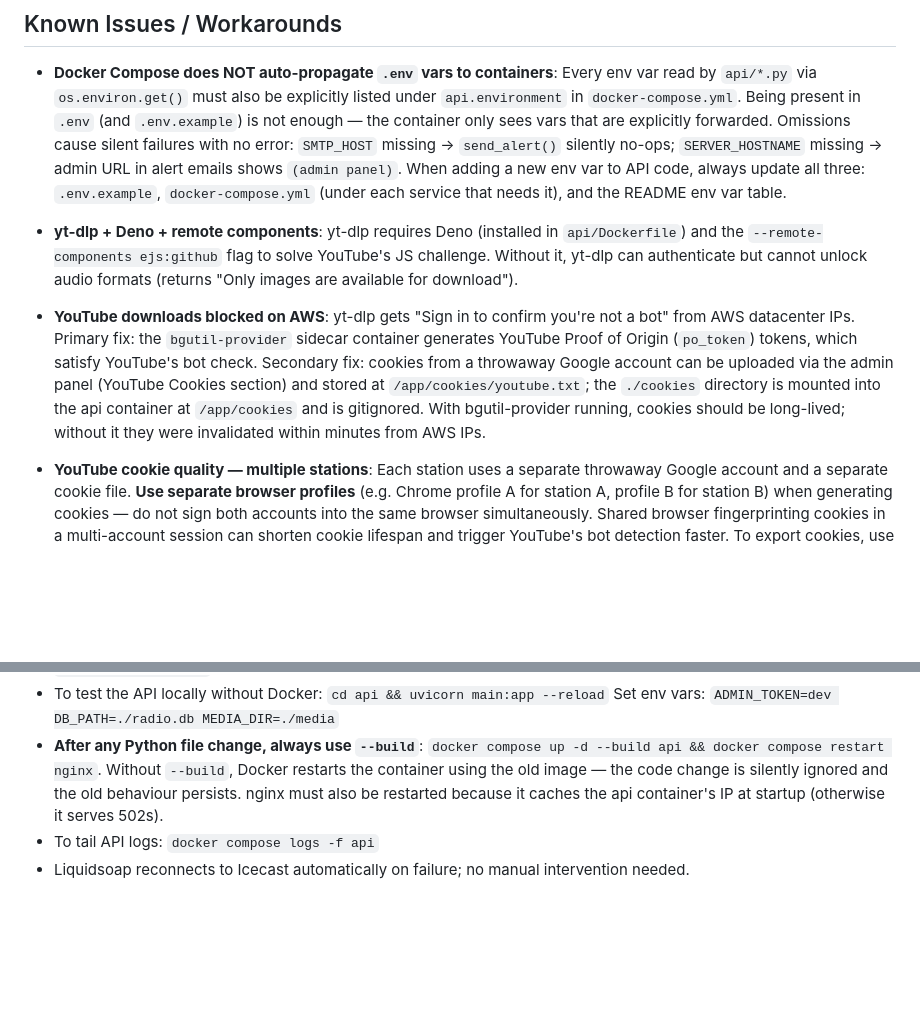
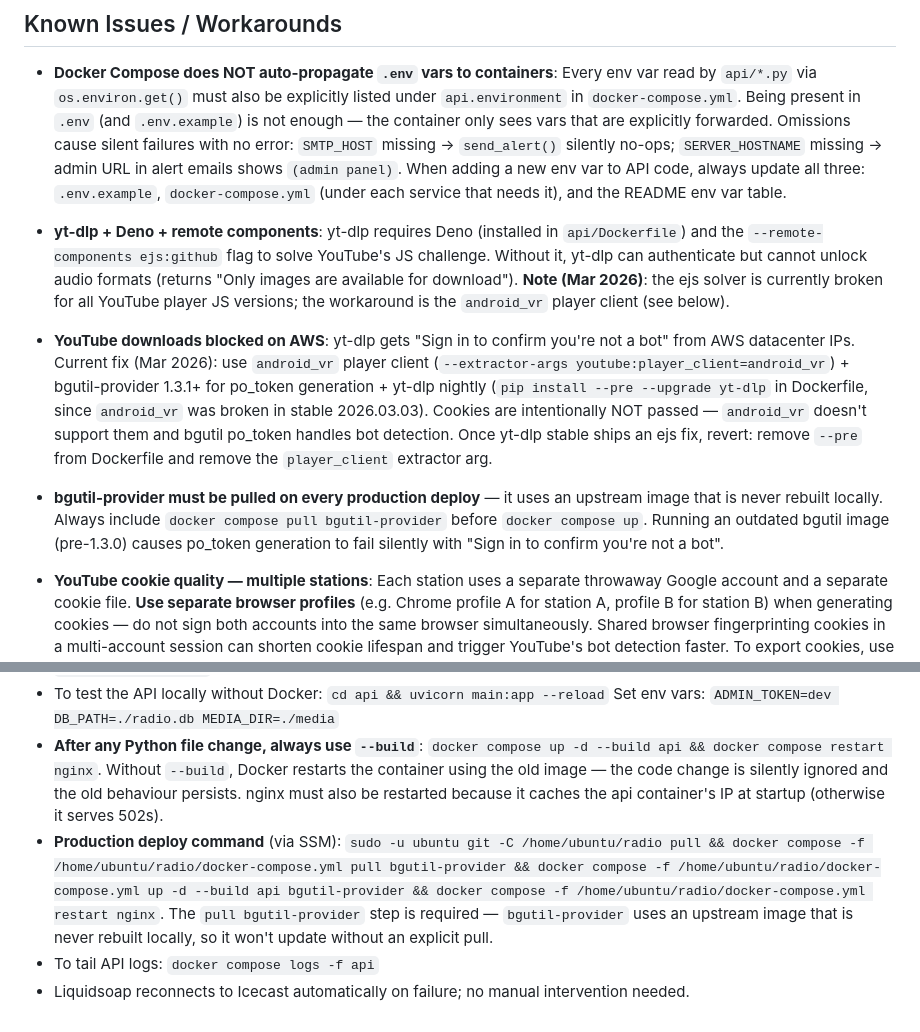
Before and after one commit to linuxmaier/custom-radio, a Markdown page: CLAUDE.md, 2 parts joined by grey strips. Rendered like a GitHub page; blank space fills up the shorter version.

Commit message:
Docs: update deploy command and YouTube/yt-dlp known issues for Mar 2026 workarounds
- Production deploy command now includes
- Document android_vr + yt-dlp nightly + bgutil 1.3.1 workaround
- Note that cookies are not passed (android_vr incompatible) and ejs solver is broken

Co-Authored-By: Claude Sonnet 4.6 <noreply@anthropic.com>

```diff
--- a/CLAUDE.md
+++ b/CLAUDE.md
@@ -157,8 +157,9 @@ The admin view also has a **YouTube Cookies** card that shows whether a cookies
 
 - **Docker Compose does NOT auto-propagate `.env` vars to containers**: Every env var read by `api/*.py` via `os.environ.get()` must also be explicitly listed under `api.environment` in `docker-compose.yml`. Being present in `.env` (and `.env.example`) is not enough — the container only sees vars that are explicitly forwarded. Omissions cause silent failures with no error: `SMTP_HOST` missing → `send_alert()` silently no-ops; `SERVER_HOSTNAME` missing → admin URL in alert emails shows `(admin panel)`. When adding a new env var to API code, always update all three: `.env.example`, `docker-compose.yml` (under each service that needs it), and the README env var table.
 
-- **yt-dlp + Deno + remote components**: yt-dlp requires Deno (installed in `api/Dockerfile`) and the `--remote-components ejs:github` flag to solve YouTube's JS challenge. Without it, yt-dlp can authenticate but cannot unlock audio formats (returns "Only images are available for download").
-- **YouTube downloads blocked on AWS**: yt-dlp gets "Sign in to confirm you're not a bot" from AWS datacenter IPs. Primary fix: the `bgutil-provider` sidecar container generates YouTube Proof of Origin (`po_token`) tokens, which satisfy YouTube's bot check. Secondary fix: cookies from a throwaway Google account can be uploaded via the admin panel (YouTube Cookies section) and stored at `/app/cookies/youtube.txt`; the `./cookies` directory is mounted into the api container at `/app/cookies` and is gitignored. With bgutil-provider running, cookies should be long-lived; without it they were invalidated within minutes from AWS IPs.
+- **yt-dlp + Deno + remote components**: yt-dlp requires Deno (installed in `api/Dockerfile`) and the `--remote-components ejs:github` flag to solve YouTube's JS challenge. Without it, yt-dlp can authenticate but cannot unlock audio formats (returns "Only images are available for download"). **Note (Mar 2026)**: the ejs solver is currently broken for all YouTube player JS versions; the workaround is the `android_vr` player client (see below).
+- **YouTube downloads blocked on AWS**: yt-dlp gets "Sign in to confirm you're not a bot" from AWS datacenter IPs. Current fix (Mar 2026): use `android_vr` player client (`--extractor-args youtube:player_client=android_vr`) + bgutil-provider 1.3.1+ for po_token generation + yt-dlp nightly (`pip install --pre --upgrade yt-dlp` in Dockerfile, since `android_vr` was broken in stable 2026.03.03). Cookies are intentionally NOT passed — `android_vr` doesn't support them and bgutil po_token handles bot detection. Once yt-dlp stable ships an ejs fix, revert: remove `--pre` from Dockerfile and remove the `player_client` extractor arg.
+- **bgutil-provider must be pulled on every production deploy** — it uses an upstream image that is never rebuilt locally. Always include `docker compose pull bgutil-provider` before `docker compose up`. Running an outdated bgutil image (pre-1.3.0) causes po_token generation to fail silently with "Sign in to confirm you're not a bot".
 - **YouTube cookie quality — multiple stations**: Each station uses a separate throwaway Google account and a separate cookie file. **Use separate browser profiles** (e.g. Chrome profile A for station A, profile B for station B) when generating cookies — do not sign both accounts into the same browser simultaneously. Shared browser fingerprinting cookies in a multi-account session can shorten cookie lifespan and trigger YouTube's bot detection faster. To export cookies, use the "Get cookies.txt LOCALLY" Chrome/Firefox extension (Netscape format) from within the correct profile, then upload via the admin panel.
 - **`docker-compose.override.yml` is gitignored**: local dev only (disables certbot, uses HTTP-only nginx, exposes Icecast port 8000). Copy `docker-compose.override.yml.example` to use it locally. It is not present on the production server and will not be restored by `git pull`.
 - **nginx env vars**: `nginx/default.conf.template` uses `${SERVER_HOSTNAME}`, `${STATION_NAME}` (for `auth_basic`), and `${PUBLIC_STREAM_TOKEN}` (for the public stream URL route). The official `nginx:alpine` image processes `/etc/nginx/templates/*.template` files with `envsubst` at startup. All three vars must be set in docker-compose.yml for nginx (`PUBLIC_STREAM_TOKEN` defaults to empty string via `${PUBLIC_STREAM_TOKEN:-}`, which disables the public stream route). The `noauth` templates (`noauth.conf.template`, `local-noauth.conf.template`) do not use `${STATION_NAME}` (no `auth_basic` directive), but still need `${SERVER_HOSTNAME}` and `${PUBLIC_STREAM_TOKEN}`.
@@ -204,5 +205,6 @@ PR descriptions must include:
 - To test the API locally without Docker: `cd api && uvicorn main:app --reload`
   Set env vars: `ADMIN_TOKEN=dev DB_PATH=./radio.db MEDIA_DIR=./media`
 - **After any Python file change, always use `--build`**: `docker compose up -d --build api && docker compose restart nginx`. Without `--build`, Docker restarts the container using the old image — the code change is silently ignored and the old behaviour persists. nginx must also be restarted because it caches the api container's IP at startup (otherwise it serves 502s).
+- **Production deploy command** (via SSM): `sudo -u ubuntu git -C /home/ubuntu/radio pull && docker compose -f /home/ubuntu/radio/docker-compose.yml pull bgutil-provider && docker compose -f /home/ubuntu/radio/docker-compose.yml up -d --build api bgutil-provider && docker compose -f /home/ubuntu/radio/docker-compose.yml restart nginx`. The `pull bgutil-provider` step is required — `bgutil-provider` uses an upstream image that is never rebuilt locally, so it won't update without an explicit pull.
 - To tail API logs: `docker compose logs -f api`
 - Liquidsoap reconnects to Icecast automatically on failure; no manual intervention needed.
```
